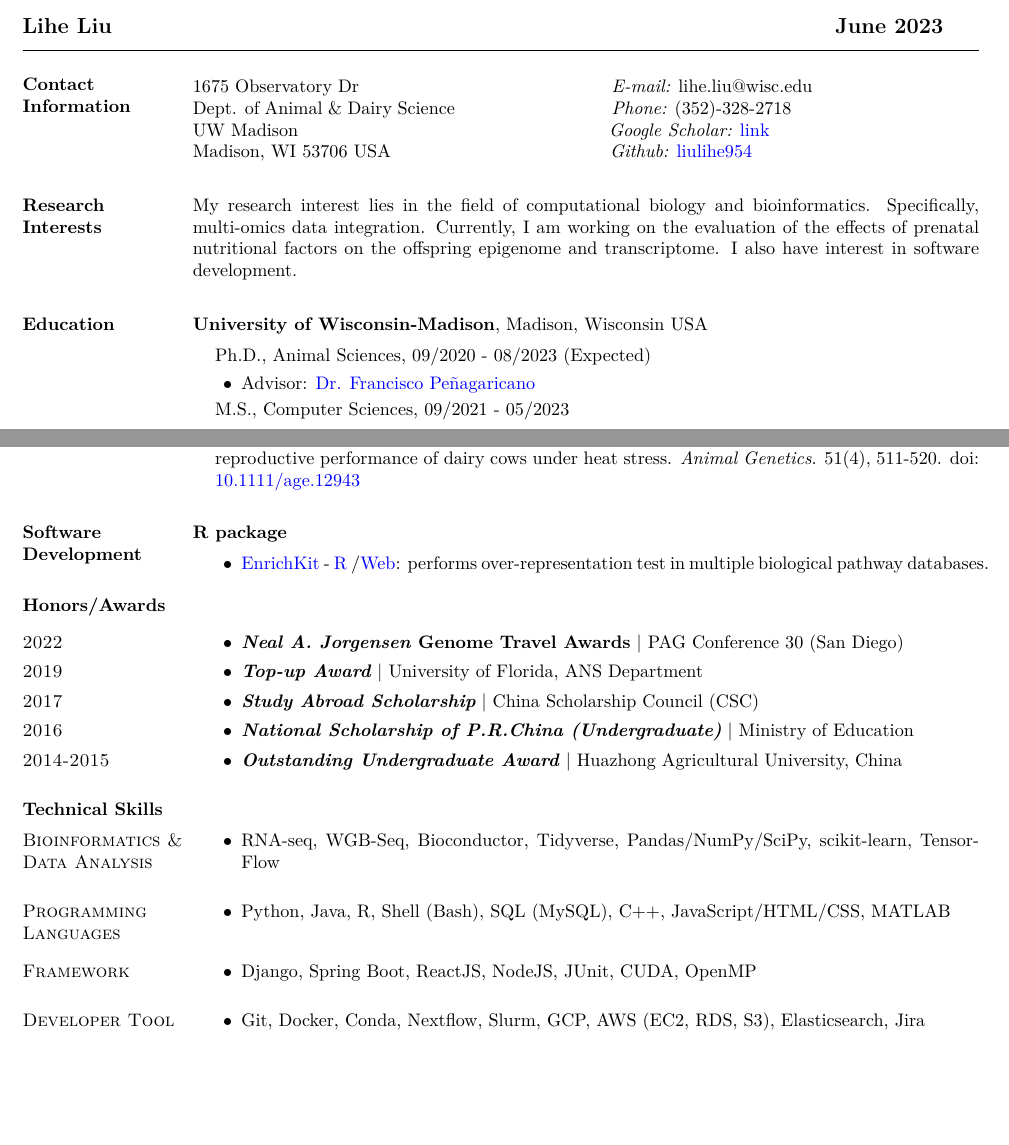
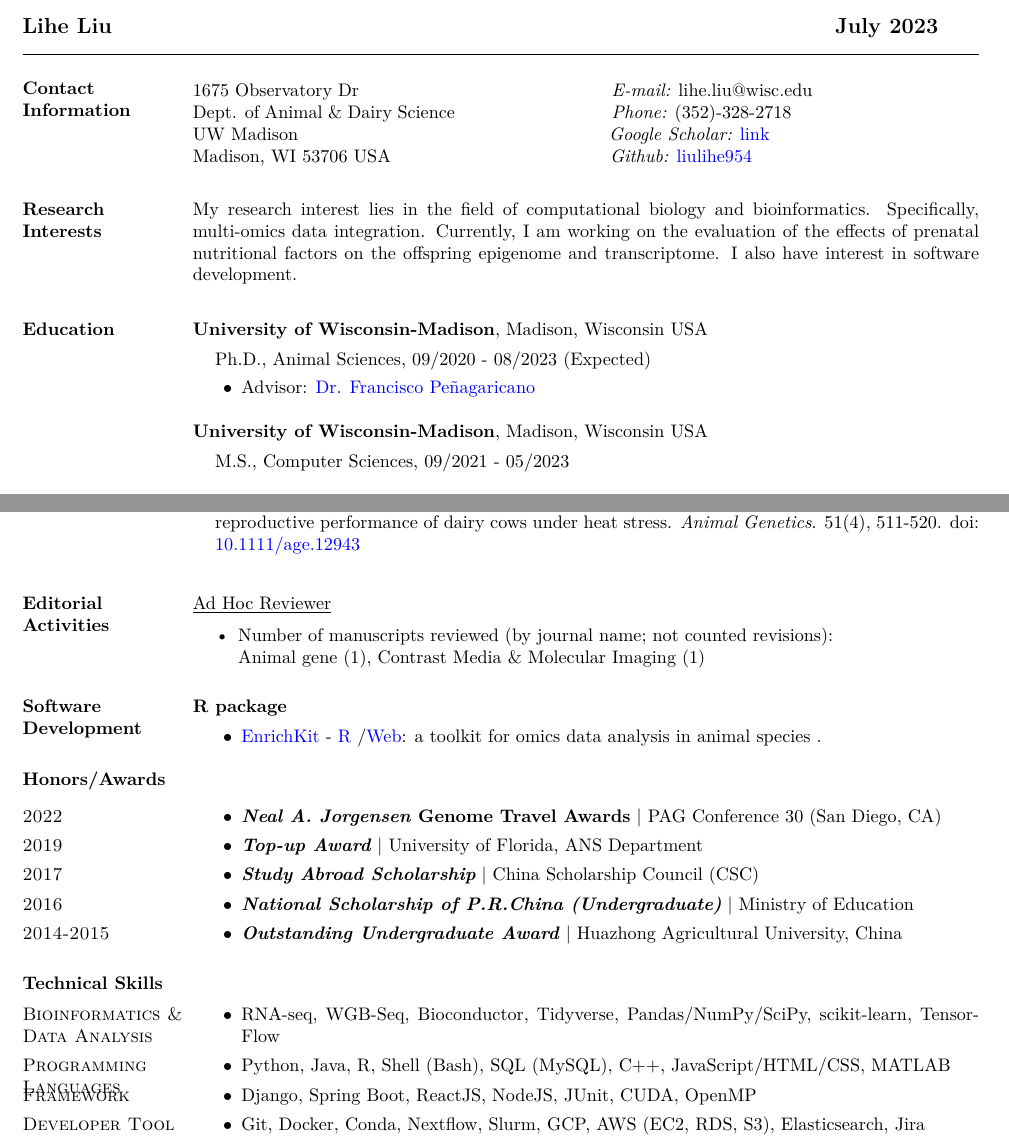
Before and after one commit to liulihe954/liulihe954.github.io, a LaTeX CV (cv_texpad/CV_Lihe_Liu.tex): two parts of pages 1 and 2 of 2, joined at a grey line, cut so that both start at the same text, the shorter picture padded with empty space. Compiled offline with XeLaTeX.

Commit message:
update cv

```diff
--- a/cv_texpad/CV_Lihe_Liu.tex
+++ b/cv_texpad/CV_Lihe_Liu.tex
@@ -38,7 +38,7 @@
 
 \begin{document}
 
-\name{Lihe Liu \hspace{13.7cm} June 2023 \vspace*{.1in}}
+\name{Lihe Liu \hspace{13.7cm} July 2023 \vspace*{.1in}}
 
 \begin{resume}
 
@@ -71,9 +71,13 @@ My research interest lies in the field of computational biology and bioinformati
 %\item Committee: TBD
 %\item Available at  \textcolor{blue}{\href{https://search.library.wisc.edu/catalog/9910205835702121}{UW-Madison Libraries}}
 \end{list2}
-\vspace*{.03in}
+\end{list1}
+
+
+{\bf University of Wisconsin-Madison}, Madison, Wisconsin USA\\
+\vspace*{-.1in}
+\begin{list1}
 \item[] M.S., Computer Sciences, 09/2021 - 05/2023
-\vspace*{.03in}
 \end{list1}
 
 {\bf University of Florida}, Gainesville, Florida USA\\
@@ -173,7 +177,16 @@ Department of Animal Sciences\\
     \vspace{0.2cm}
 \end{list1}
 
-\vspace*{-.05in}
+
+\section{\sc {\bf Editorial Activities} }
+\underline{Ad Hoc Reviewer}
+\begin{itemize}
+    \vspace{.2cm}
+	\item  Number of manuscripts reviewed (by journal name; not counted revisions): \\
+			Animal gene (1), Contrast Media \& Molecular Imaging (1)
+\end{itemize}
+
+
 \section{\sc {\bf Software} \phantom{1cm} {\bf Development}}
 \textbf {R package}\\
 \vspace*{-.15in}
@@ -181,7 +194,7 @@ Department of Animal Sciences\\
 \item[]
 \begin{list2}
 \vspace*{.05in}
-\item \textcolor{blue}{EnrichKit} - \textcolor{blue}{\href{https://github.com/liulihe954/EnrichKit}{R}} /\textcolor{blue}{\href{https://github.com/liulihe954/EnrichKitWeb}{Web}}: performs over-representation test in multiple biological pathway databases.
+\item \textcolor{blue}{EnrichKit} - \textcolor{blue}{\href{https://github.com/liulihe954/EnrichKit}{R}} /\textcolor{blue}{\href{https://github.com/liulihe954/EnrichKitWeb}{Web}}: a toolkit for omics data analysis in animal species .
 
 \vspace*{-.15in}
 \end{list2}
@@ -197,7 +210,7 @@ Department of Animal Sciences\\
 \begin{list1}
 \item[]
 \begin{list2}
-\item \textbf{\textit{Neal A. Jorgensen} Genome Travel Awards} $|$ PAG Conference 30 (San Diego)
+\item \textbf{\textit{Neal A. Jorgensen} Genome Travel Awards} $|$ PAG Conference 30 (San Diego, CA)
 \end{list2}
 \end{list1}
 \vspace*{-.15in}
@@ -250,6 +263,7 @@ Department of Animal Sciences\\
 \item RNA-seq, WGB-Seq, Bioconductor, Tidyverse, Pandas/NumPy/SciPy, scikit-learn, TensorFlow
 \end{list2}
 \end{list1}
+\vspace*{-.15in}
 
 \section{\sc Programming Languages}
 \begin{list1}
@@ -258,7 +272,7 @@ Department of Animal Sciences\\
 \item Python, Java, R, Shell (Bash), SQL (MySQL), C++, JavaScript/HTML/CSS, MATLAB
 \end{list2}
 \end{list1}
-\vspace{.2cm}
+\vspace*{-.15in}
 
 \section{\sc Framework}
 \begin{list1}
```
Also changed, not shown: cv_texpad/CV_Lihe_Liu.pdf, cv_texpad/CV_Lihe_Liu.tex (3 more changed lines).
